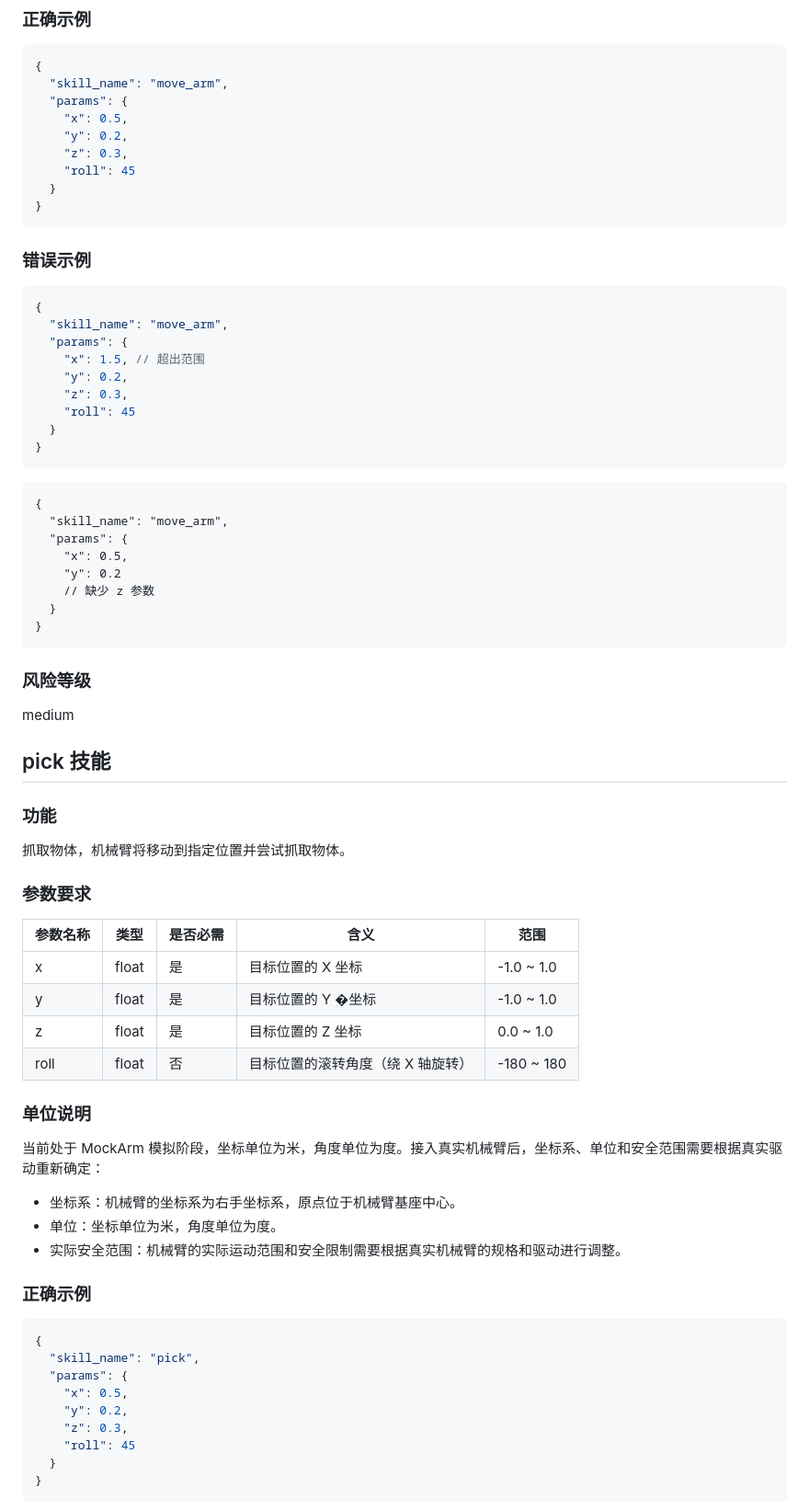
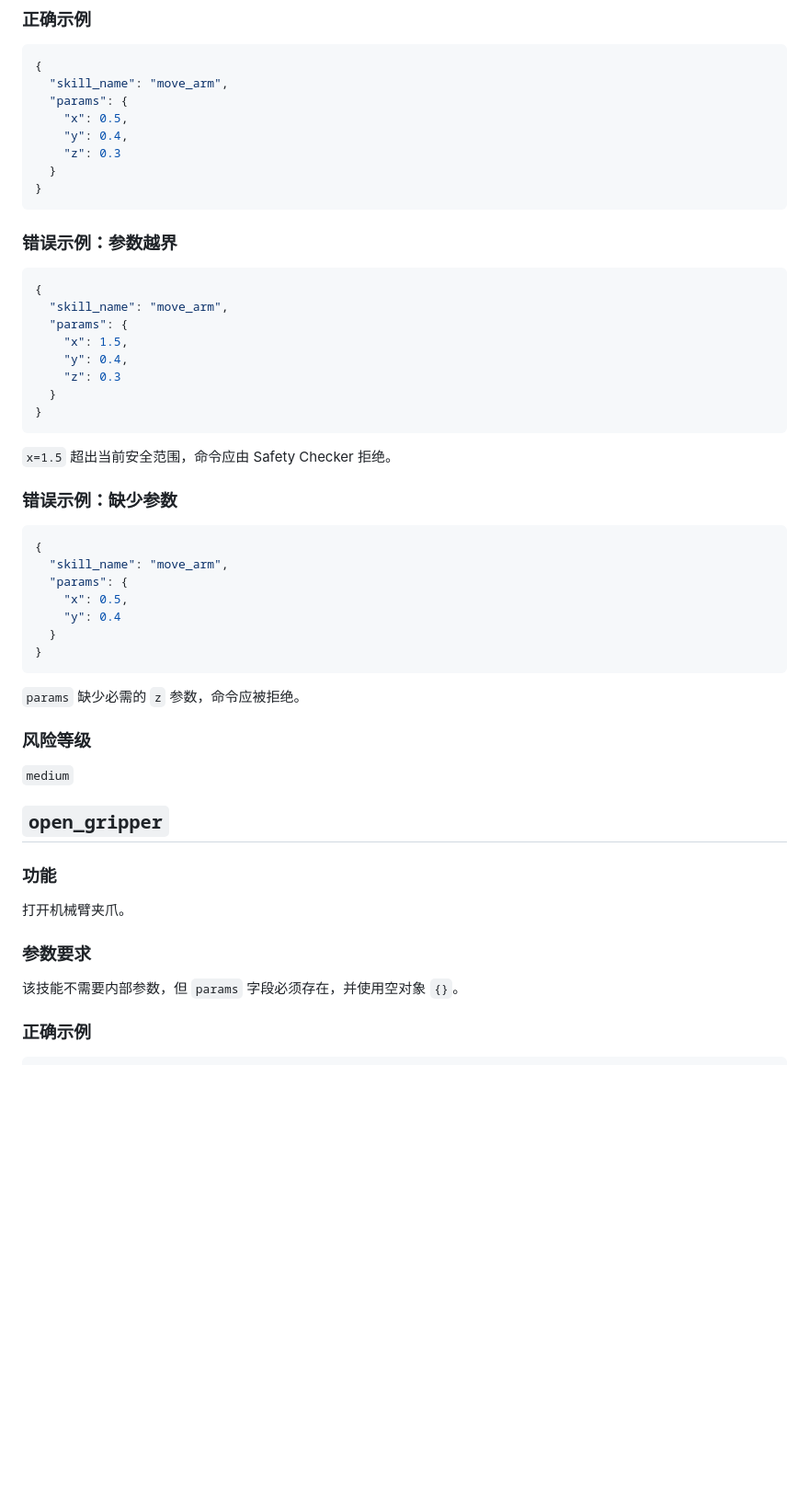
Before and after one commit to Alex-Lucifer-L/ros-claw, a Markdown page: docs/arm_actions.md, the part around one of its changes. Shown at 92% size. GitHub-like rendering; blank space fills up the shorter version.

````diff
--- a/docs/arm_actions.md
+++ b/docs/arm_actions.md
@@ -69,69 +77,54 @@ LLM不需要生成以下字段，系统会在接收到 LLM 输出后自动添加
   "skill_name": "move_arm",
   "params": {
     "x": 0.5,
-    "y": 0.2,
-    "z": 0.3,
-    "roll": 45
+    "y": 0.4,
+    "z": 0.3
   }
 }
 ```
 
-### 错误示例
+### 错误示例：参数越界
+
 ```json
 {
   "skill_name": "move_arm",
   "params": {
-    "x": 1.5, // 超出范围
-    "y": 0.2,
-    "z": 0.3,
-    "roll": 45
+    "x": 1.5,
+    "y": 0.4,
+    "z": 0.3
   }
 }
 ```
 
-```
+`x=1.5` 超出当前安全范围，命令应由 Safety Checker 拒绝。
+
+### 错误示例：缺少参数
+
+```json
 {
   "skill_name": "move_arm",
   "params": {
     "x": 0.5,
-    "y": 0.2
-    // 缺少 z 参数
+    "y": 0.4
   }
 }
 ```
 
+`params` 缺少必需的 `z` 参数，命令应被拒绝。
+
 ### 风险等级
-medium
 
-## pick 技能
+`medium`
+
+## `open_gripper`
 
 ### 功能
-抓取物体，机械臂将移动到指定位置并尝试抓取物体。
+
+打开机械臂夹爪。
 
 ### 参数要求
-| 参数名称 | 类型 | 是否必需 | 含义 | 范围 |
-| --- | --- | --- | --- | --- |
-| x | float | 是 | 目标位置的 X 坐标 | -1.0 ~ 1.0 |
-| y | float | 是 | 目标位置的 Y �坐标 | -1.0 ~ 1.0 |
-| z | float | 是 | 目标位置的 Z 坐标 | 0.0 ~ 1.0 |
-| roll | float | 否 | 目标位置的滚转角度（绕 X 轴旋转） | -180 ~ 180 |
 
-### 单位说明
-当前处于 MockArm 模拟阶段，坐标单位为米，角度单位为度。接入真实机械臂后，坐标系、单位和安全范围需要根据真实驱动重新确定：
-- 坐标系：机械臂的坐标系为右手坐标系，原点位于机械臂基座中心。
-- 单位：坐标单位为米，角度单位为度。
-- 实际安全范围：机械臂的实际运动范围和安全限制需要根据真实机械臂的规格和驱动进行调整。
+该技能不需要内部参数，但 `params` 字段必须存在，并使用空对象 `{}`。
 
 ### 正确示例
-```json
-{
-  "skill_name": "pick",
-  "params": {
-    "x": 0.5,
-    "y": 0.2,
-    "z": 0.3,
-    "roll": 45
-  }
-}
-```
 
````
Also changed, not shown: other parts of docs/arm_actions.md (+76 -60 lines).
